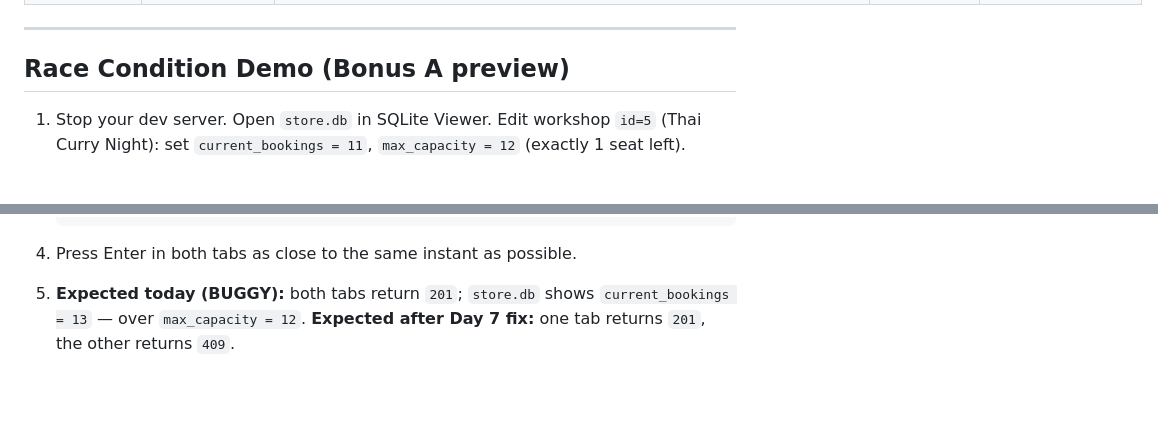
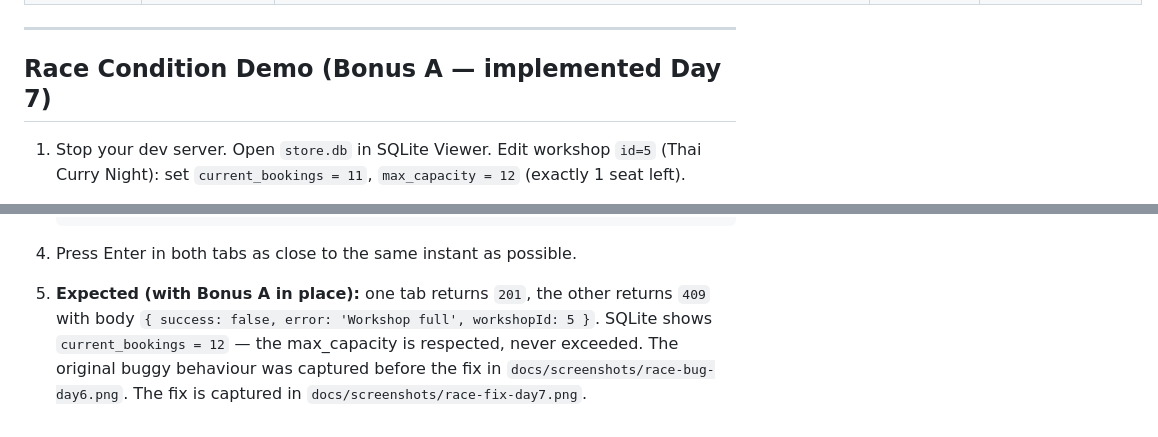
Before and after one commit to farpinta/WebTechFinal, a Markdown page: docs/TESTING.md, 2 parts joined by grey strips. Drawn GitHub-style; blank space fills up the shorter version.

Commit message:
docs(testing): update race demo expected outcome to post-fix behaviour

```diff
--- a/docs/TESTING.md
+++ b/docs/TESTING.md
@@ -72,7 +72,7 @@ Base URL: `http://localhost:3000`
 
 ---
 
-## Race Condition Demo (Bonus A preview)
+## Race Condition Demo (Bonus A — implemented Day 7)
 
 1. Stop your dev server. Open `store.db` in SQLite Viewer.
    Edit workshop `id=5` (Thai Curry Night): set `current_bookings = 11`,
@@ -96,6 +96,9 @@ Base URL: `http://localhost:3000`
 
 4. Press Enter in both tabs as close to the same instant as possible.
 
-5. **Expected today (BUGGY):** both tabs return `201`; `store.db` shows
-   `current_bookings = 13` — over `max_capacity = 12`.
-   **Expected after Day 7 fix:** one tab returns `201`, the other returns `409`.
+5. **Expected (with Bonus A in place):** one tab returns `201`, the other
+   returns `409` with body `{ success: false, error: 'Workshop full', workshopId: 5 }`.
+   SQLite shows `current_bookings = 12` — the max_capacity is respected, never exceeded.
+   The original buggy behaviour was captured before the fix in
+   `docs/screenshots/race-bug-day6.png`. The fix is captured in
+   `docs/screenshots/race-fix-day7.png`.
```
